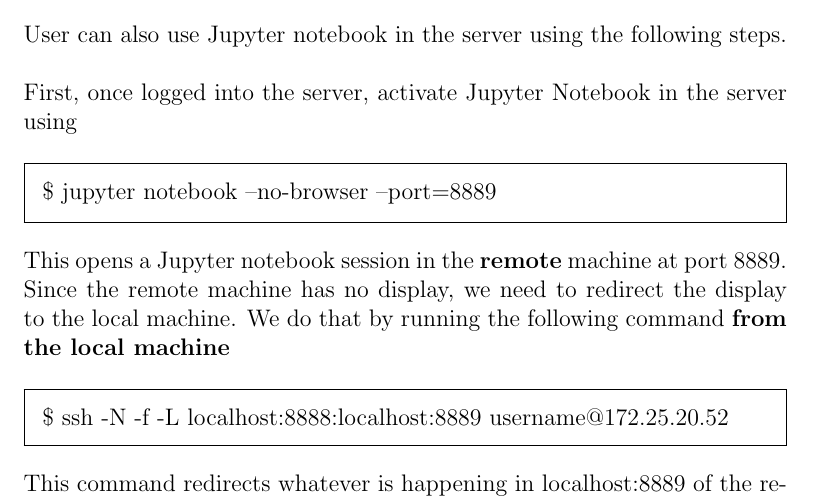
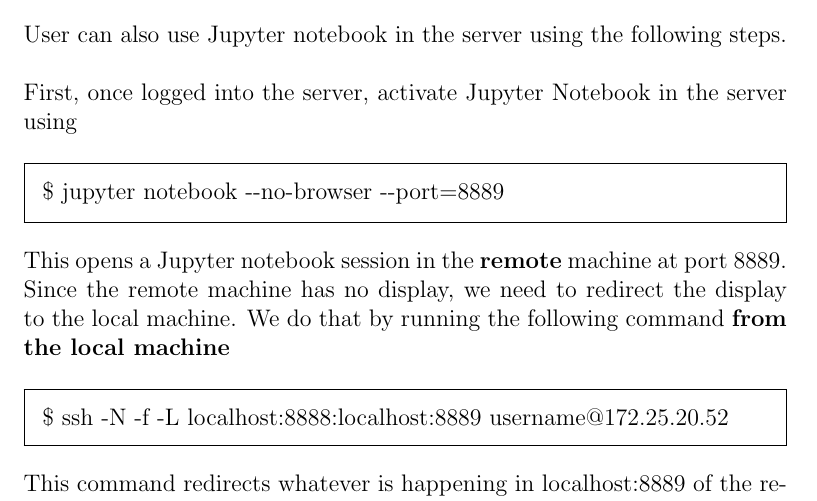
Before and after one commit to mauriceccy/scobra, a LaTeX thesis (Scobra_Docs/Comp_bio_docs.tex, which reads Scobra_Docs/Sections/Server.tex): part of page 27 of 29, cut so that both start at the same text. Compiled offline with pdfLaTeX.

Commit message:
Minor update with respect to '--'

```diff
--- a/Scobra_Docs/Sections/Server.tex
+++ b/Scobra_Docs/Sections/Server.tex
@@ -123,7 +123,7 @@
 First, once logged into the server, activate Jupyter Notebook in the server using
 
 \begin{framed}
-$\$$ jupyter notebook --no-browser --port=8889
+$\$$ jupyter notebook -{}-no-browser -{}-port=8889
 \end{framed}
 
 This opens a Jupyter notebook session in the \textbf{remote} machine at port 8889. Since the remote machine has no display, we need to redirect the display to the local machine. We do that by running the following command \textbf{from the local machine}
```
